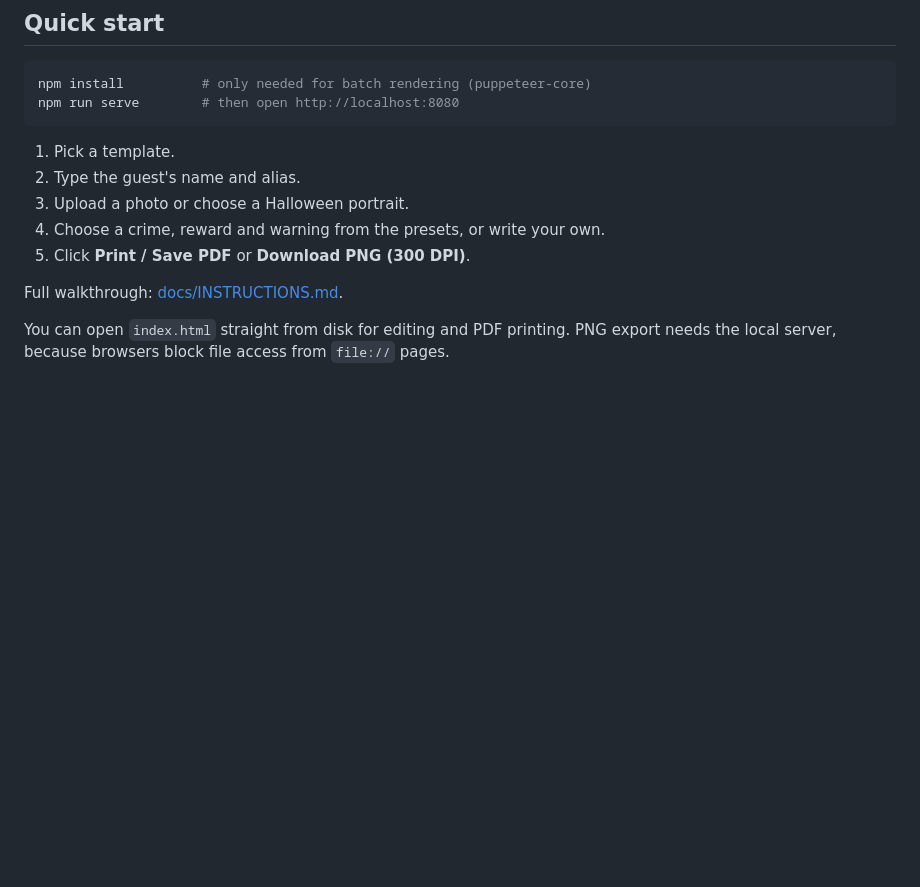
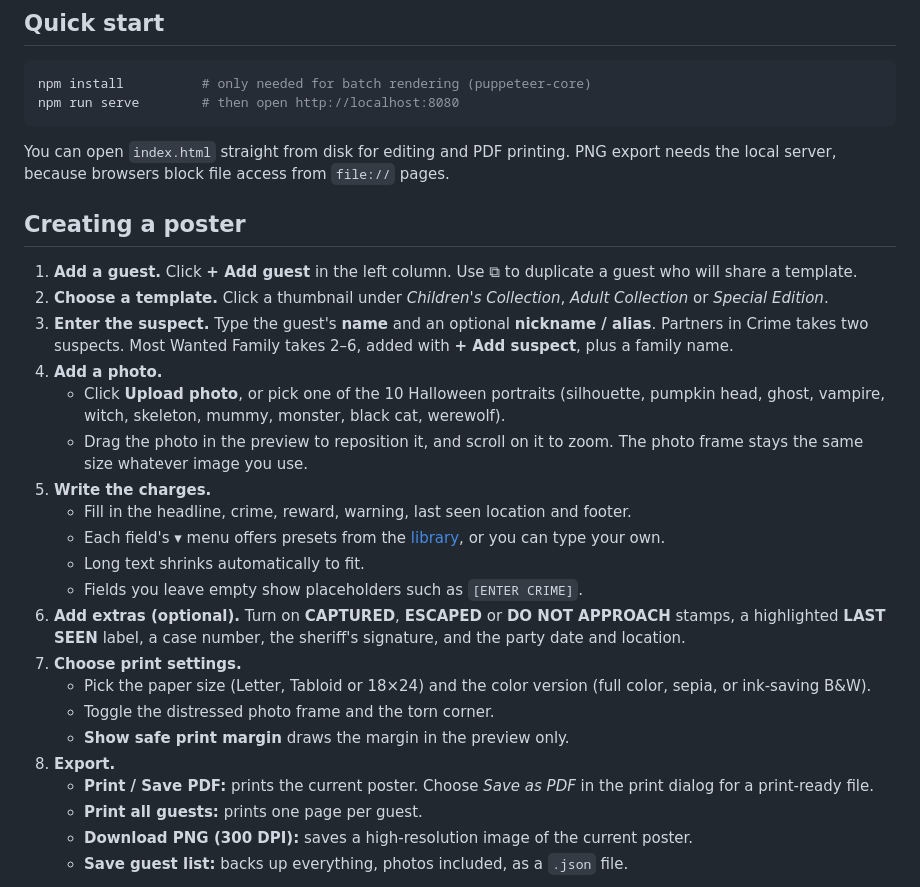
Before and after one commit to wmcbay13/wanted_poster_templates, a Markdown page: README.md, the part around one of its changes. Drawn GitHub-style; blank space fills up the shorter version.

````diff
--- a/README.md
+++ b/README.md
@@ -18,12 +18,29 @@ npm install          # only needed for batch rendering (puppeteer-core)
 npm run serve        # then open http://localhost:8080
 ```
 
-1. Pick a template.
-2. Type the guest's name and alias.
-3. Upload a photo or choose a Halloween portrait.
-4. Choose a crime, reward and warning from the presets, or write your own.
-5. Click **Print / Save PDF** or **Download PNG (300 DPI)**.
+You can open `index.html` straight from disk for editing and PDF printing. PNG export needs the local server, because browsers block file access from `file://` pages.
 
-Full walkthrough: [docs/INSTRUCTIONS.md](docs/INSTRUCTIONS.md).
+## Creating a poster
 
-You can open `index.html` straight from disk for editing and PDF printing. PNG export needs the local server, because browsers block file access from `file://` pages.
+1. **Add a guest.** Click **+ Add guest** in the left column. Use ⧉ to duplicate a guest who will share a template.
+2. **Choose a template.** Click a thumbnail under *Children's Collection*, *Adult Collection* or *Special Edition*.
+3. **Enter the suspect.** Type the guest's **name** and an optional **nickname / alias**. Partners in Crime takes two suspects. Most Wanted Family takes 2–6, added with **+ Add suspect**, plus a family name.
+4. **Add a photo.**
+   - Click **Upload photo**, or pick one of the 10 Halloween portraits (silhouette, pumpkin head, ghost, vampire, witch, skeleton, mummy, monster, black cat, werewolf).
+   - Drag the photo in the preview to reposition it, and scroll on it to zoom. The photo frame stays the same size whatever image you use.
+5. **Write the charges.**
+   - Fill in the headline, crime, reward, warning, last seen location and footer.
+   - Each field's ▾ menu offers presets from the [library](docs/LIBRARY.md), or you can type your own.
+   - Long text shrinks automatically to fit.
+   - Fields you leave empty show placeholders such as `[ENTER CRIME]`.
+6. **Add extras (optional).** Turn on **CAPTURED**, **ESCAPED** or **DO NOT APPROACH** stamps, a highlighted **LAST SEEN** label, a case number, the sheriff's signature, and the party date and location.
+7. **Choose print settings.**
+   - Pick the paper size (Letter, Tabloid or 18×24) and the color version (full color, sepia, or ink-saving B&W).
+   - Toggle the distressed photo frame and the torn corner.
+   - **Show safe print margin** draws the margin in the preview only.
+8. **Export.**
+   - **Print / Save PDF:** prints the current poster. Choose *Save as PDF* in the print dialog for a print-ready file.
+   - **Print all guests:** prints one page per guest.
+   - **Download PNG (300 DPI):** saves a high-resolution image of the current poster.
+   - **Save guest list:** backs up everything, photos included, as a `.json` file.
+
````
Also changed, not shown: other parts of README.md (+34 -0 lines).
